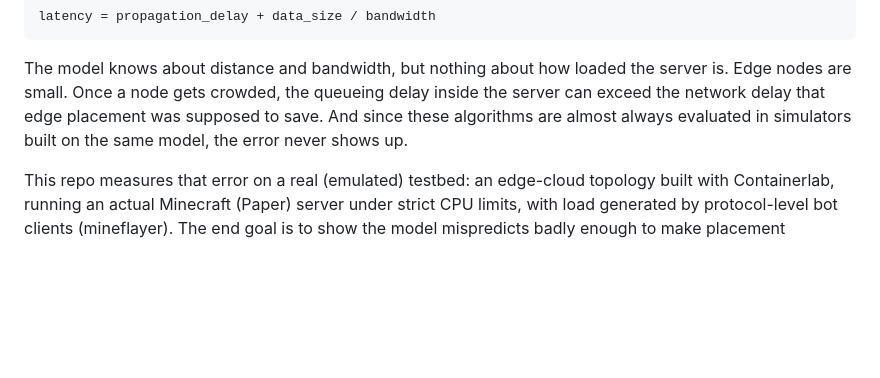
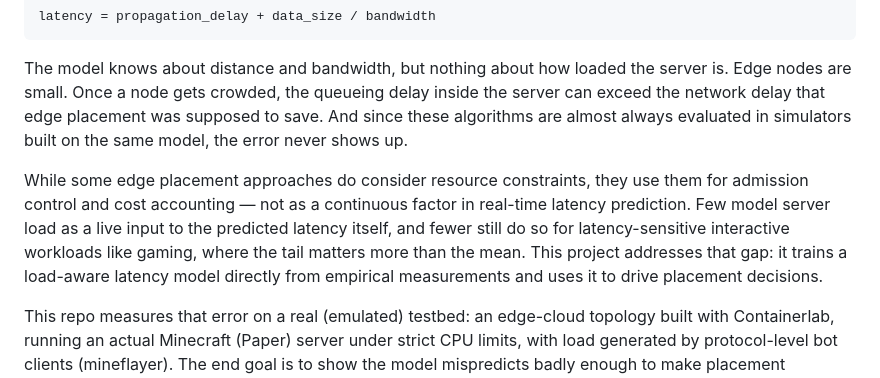
Before and after one commit to ankamteja/latency-aware-edge-game-placement, a Markdown page: README.md, the part around the change. GitHub-like rendering; blank space fills up the shorter version.

Commit message:
docs: frame the research gap in README intro
Add a paragraph positioning the contribution against prior edge-placement
work: existing approaches treat resource constraints as admission/cost inputs,
not as a continuous factor in real-time latency prediction — especially for
latency-sensitive interactive workloads. States the gap this project fills:
a load-aware latency model trained from measurements, driving placement.

```diff
--- a/README.md
+++ b/README.md
@@ -11,6 +11,14 @@ server is. Edge nodes are small. Once a node gets crowded, the queueing delay
 inside the server can exceed the network delay that edge placement was supposed
 to save. And since these algorithms are almost always evaluated in simulators
 built on the same model, the error never shows up.
+
+While some edge placement approaches do consider resource constraints, they use
+them for admission control and cost accounting — not as a continuous factor in
+real-time latency prediction. Few model server load as a live input to the
+predicted latency itself, and fewer still do so for latency-sensitive
+interactive workloads like gaming, where the tail matters more than the mean.
+This project addresses that gap: it trains a load-aware latency model directly
+from empirical measurements and uses it to drive placement decisions.
 
 This repo measures that error on a real (emulated) testbed: an edge-cloud
 topology built with Containerlab, running an actual Minecraft (Paper) server
```
